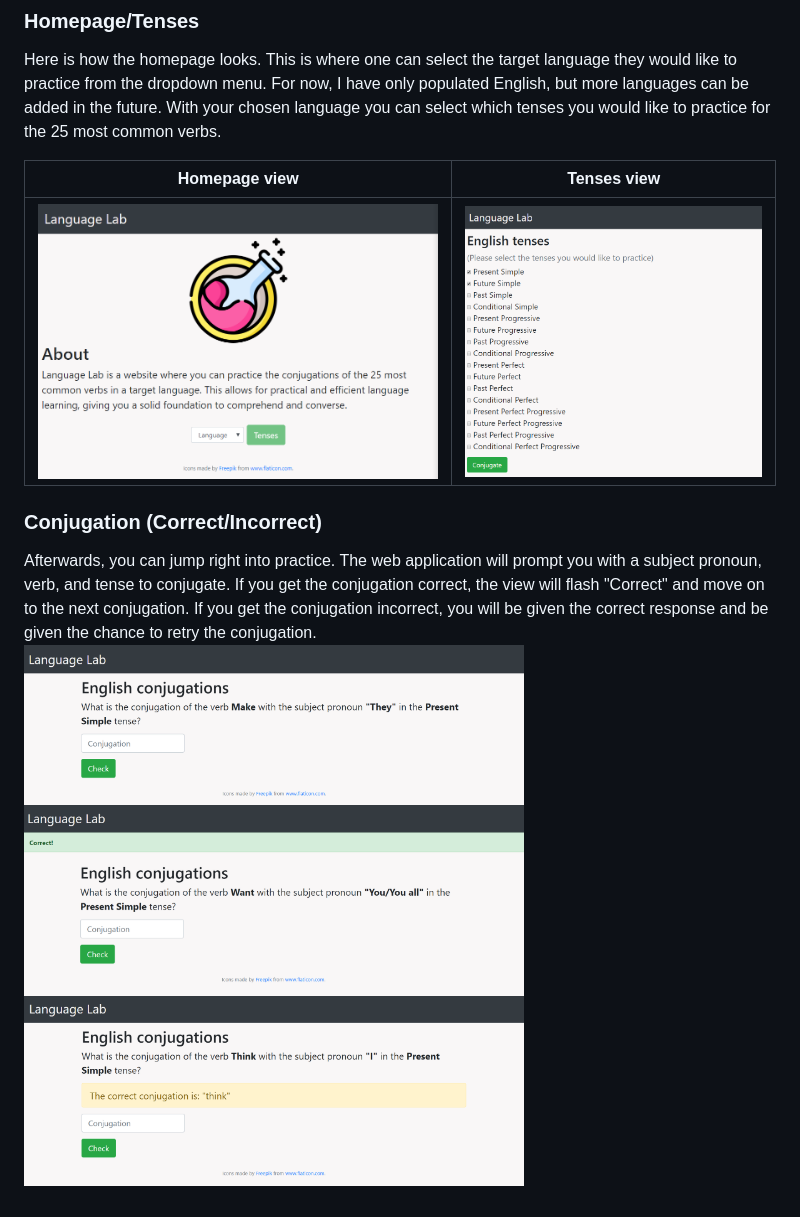
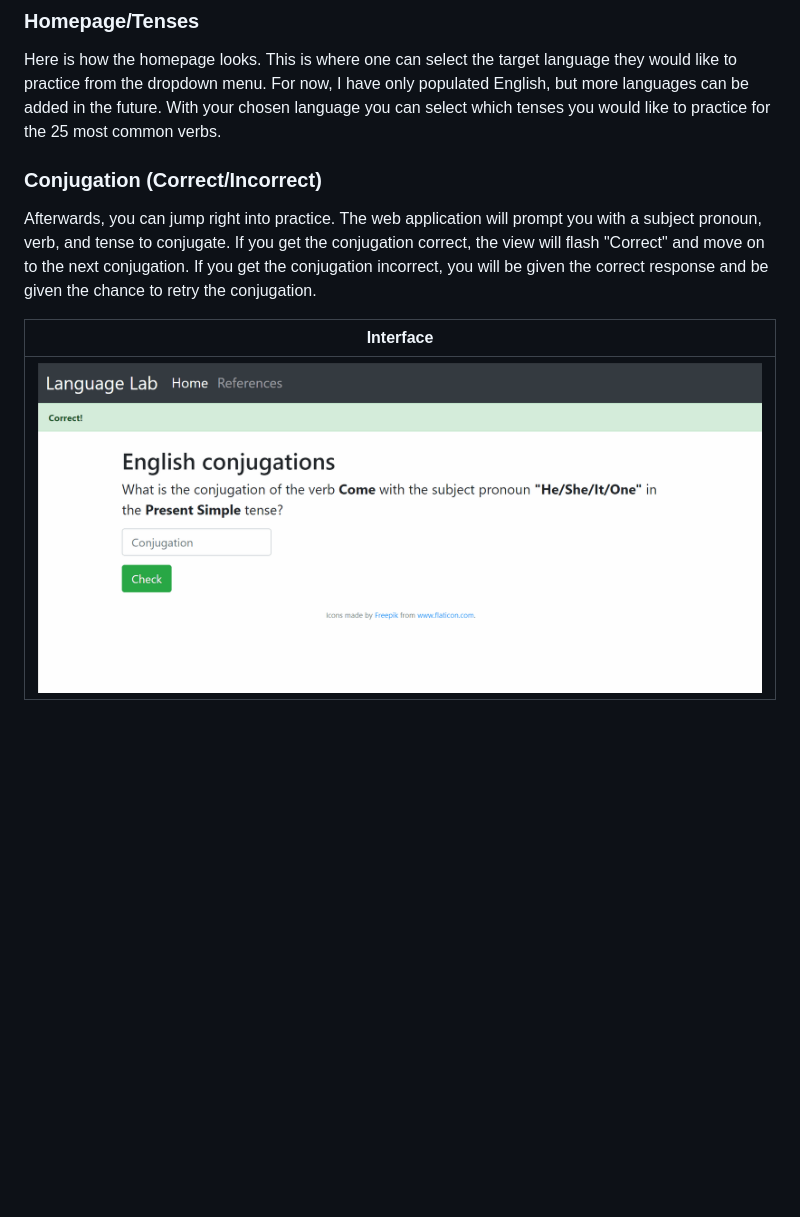
Before and after one commit to maxdemaio/languageLab, a Markdown page: README.md, the part around the change. Rendered like a GitHub page; pictures changed too: static/conj_page1.png (deleted), static/conj_page_correct1.png (deleted), static/conj_page_incorrect1.png (deleted); blank space fills up the shorter version.

Commit message:
Removed static images - updated README.md with .gif

```diff
--- a/README.md
+++ b/README.md
@@ -7,13 +7,10 @@ Language Lab is a website where you can practice the conjugations of the 25 most
 Here is how the homepage looks. This is where one can select the target language they would like to practice
 from the dropdown menu. For now, I have only populated English, but more languages can be added in the future. With your chosen language you can select which tenses you would like to practice for the 25 most common verbs.
 
-| Homepage view             | Tenses view |
-:-------------------------:|:-------------------------:
-![](/static/front_page.png)  |  ![](static/tense_page.png)
-
 ### Conjugation (Correct/Incorrect)
 Afterwards, you can jump right into practice. The web application will prompt you with a subject pronoun,
 verb, and tense to conjugate. If you get the conjugation correct, the view will flash "Correct" and move on to the next conjugation. If you get the conjugation incorrect, you will be given the correct response and be given the chance to retry the conjugation.
-<img src="/static/conj_page1.png" width=500>
-<img src="/static/conj_page_correct1.png" width=500>
-<img src="/static/conj_page_incorrect1.png" width=500>
+
+| Interface             |
+:-------------------------:|
+![](/static/languageLab.gif)  |
```
